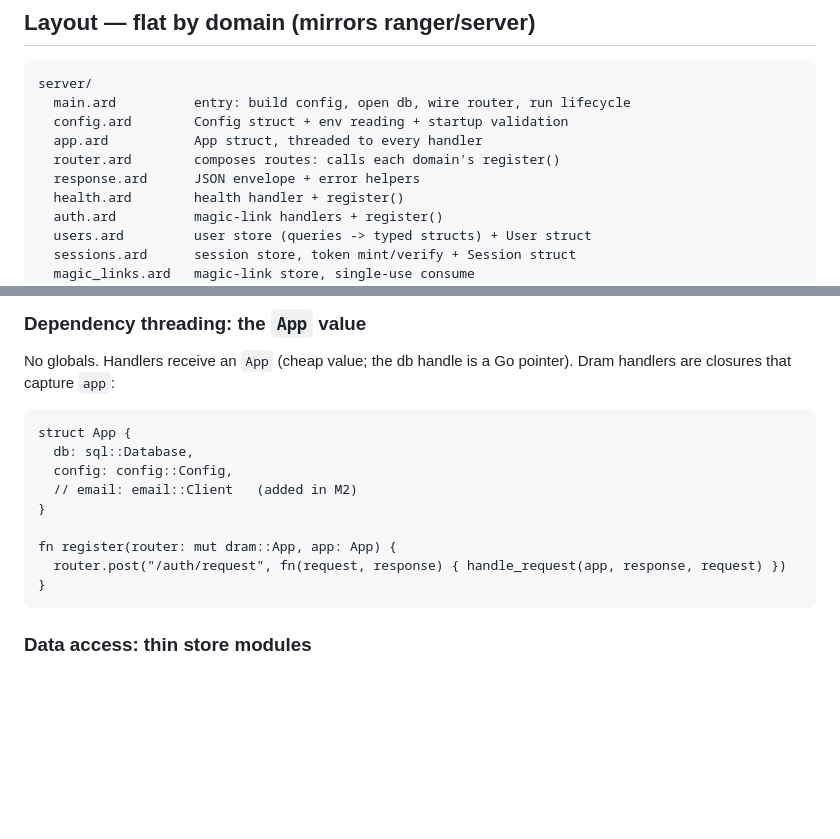
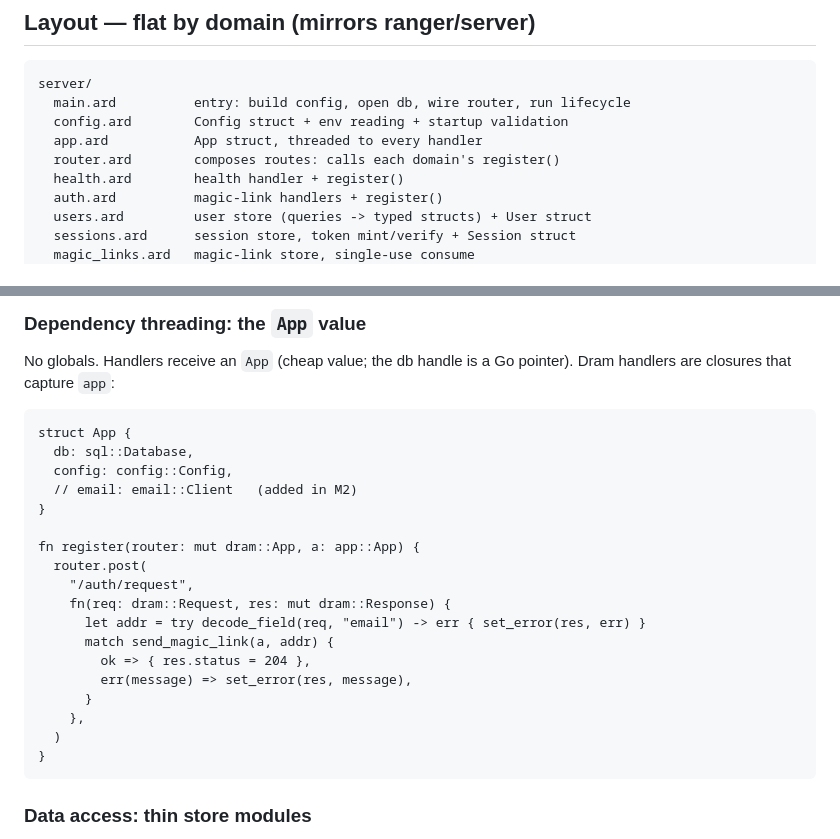
Before and after one commit to akonwi/maestro, a Markdown page: server/AGENTS.md, 2 parts joined by grey strips. Rendered like a GitHub page; blank space fills up the shorter version.

````diff
--- a/server/AGENTS.md
+++ b/server/AGENTS.md
@@ -30,7 +30,6 @@ server/
   config.ard        Config struct + env reading + startup validation
   app.ard           App struct, threaded to every handler
   router.ard        composes routes: calls each domain's register()
-  response.ard      JSON envelope + error helpers
   health.ard        health handler + register()
   auth.ard          magic-link handlers + register()
   users.ard         user store (queries -> typed structs) + User struct
@@ -71,8 +70,17 @@ struct App {
   // email: email::Client   (added in M2)
 }
 
-fn register(router: mut dram::App, app: App) {
-  router.post("/auth/request", fn(request, response) { handle_request(app, response, request) })
+fn register(router: mut dram::App, a: app::App) {
+  router.post(
+    "/auth/request",
+    fn(req: dram::Request, res: mut dram::Response) {
+      let addr = try decode_field(req, "email") -> err { set_error(res, err) }
+      match send_magic_link(a, addr) {
+        ok => { res.status = 204 },
+        err(message) => set_error(res, message),
+      }
+    },
+  )
 }
 ```
 
````
Also changed, not shown: other parts of server/AGENTS.md (+65 -6 lines).
